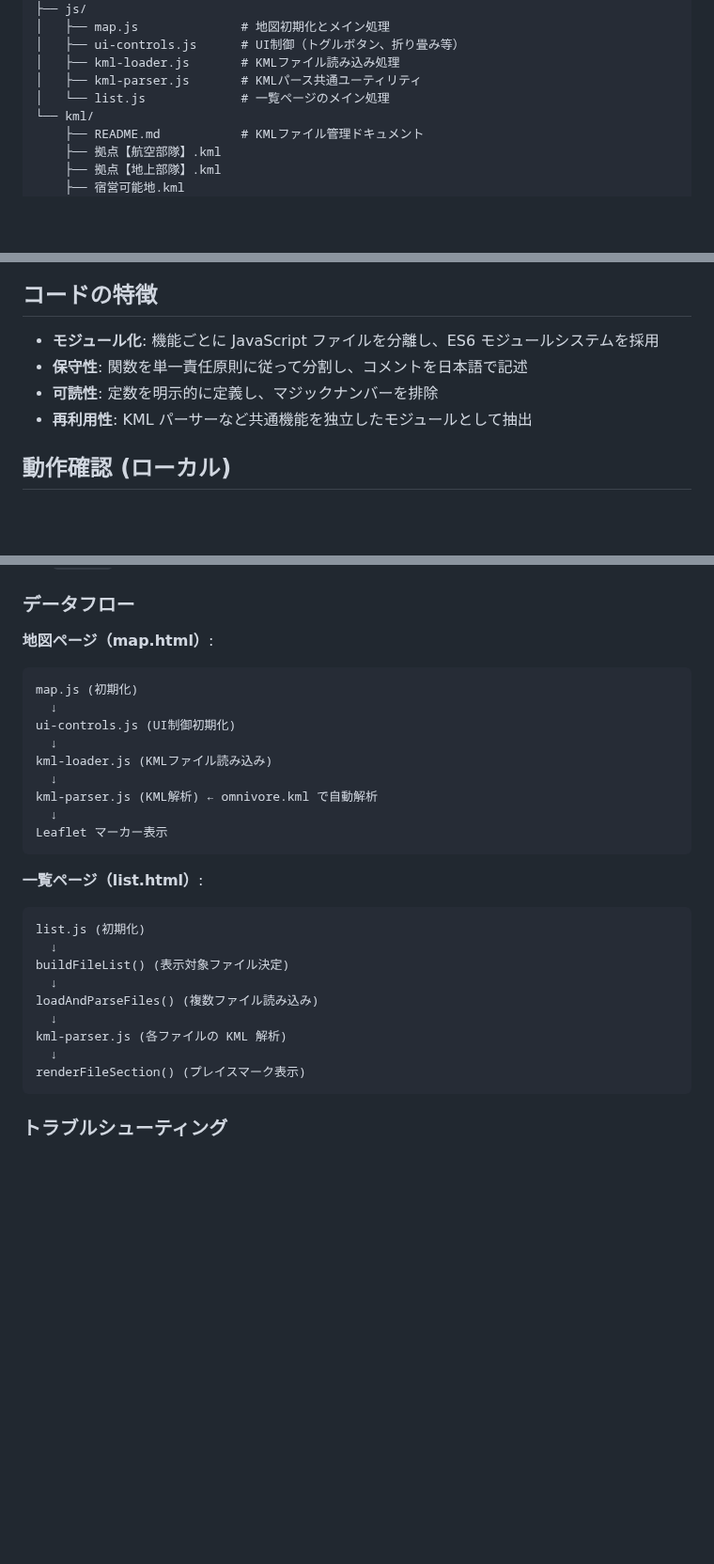
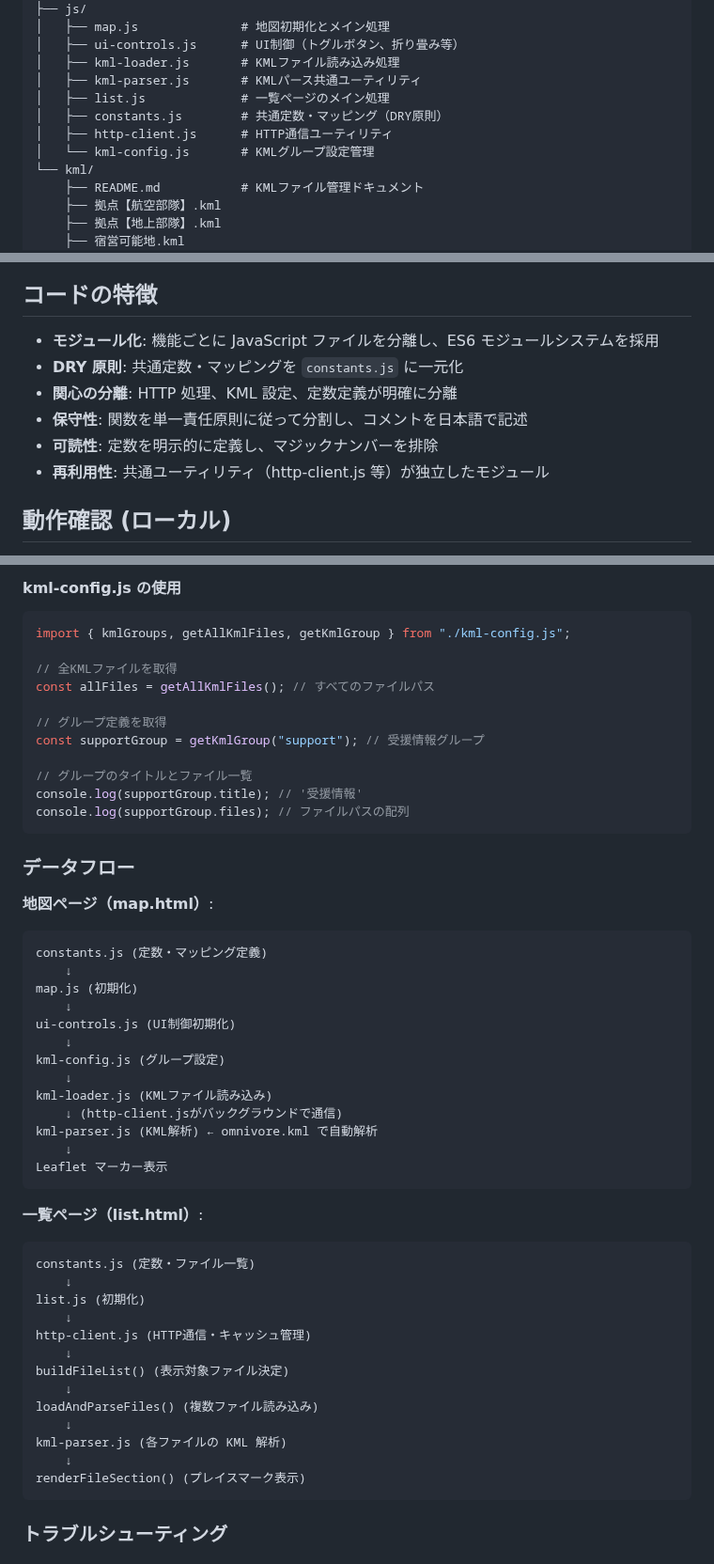
Before and after one commit to atsu-labs/gismap, a Markdown page: README.md, 3 parts joined by grey strips. Shown at 94% size. Drawn GitHub-style; blank space fills up the shorter version.

````diff
--- a/README.md
+++ b/README.md
@@ -106,7 +106,10 @@ ReliefBaseMap/
 │   ├── ui-controls.js      # UI制御（トグルボタン、折り畳み等）
 │   ├── kml-loader.js       # KMLファイル読み込み処理
 │   ├── kml-parser.js       # KMLパース共通ユーティリティ
-│   └── list.js             # 一覧ページのメイン処理
+│   ├── list.js             # 一覧ページのメイン処理
+│   ├── constants.js        # 共通定数・マッピング（DRY原則）
+│   ├── http-client.js      # HTTP通信ユーティリティ
+│   └── kml-config.js       # KMLグループ設定管理
 └── kml/
     ├── README.md           # KMLファイル管理ドキュメント
     ├── 拠点【航空部隊】.kml
@@ -125,9 +128,11 @@ ReliefBaseMap/
 ## コードの特徴
 
 - **モジュール化**: 機能ごとに JavaScript ファイルを分離し、ES6 モジュールシステムを採用
+- **DRY 原則**: 共通定数・マッピングを `constants.js` に一元化
+- **関心の分離**: HTTP 処理、KML 設定、定数定義が明確に分離
 - **保守性**: 関数を単一責任原則に従って分割し、コメントを日本語で記述
 - **可読性**: 定数を明示的に定義し、マジックナンバーを排除
-- **再利用性**: KML パーサーなど共通機能を独立したモジュールとして抽出
+- **再利用性**: 共通ユーティリティ（http-client.js 等）が独立したモジュール
 
 ## 動作確認 (ローカル)
 
@@ -181,30 +257,54 @@ npx http-server -c-1
+#### kml-config.js の使用
+
+```javascript
+import { kmlGroups, getAllKmlFiles, getKmlGroup } from "./kml-config.js";
+
+// 全KMLファイルを取得
+const allFiles = getAllKmlFiles(); // すべてのファイルパス
+
+// グループ定義を取得
+const supportGroup = getKmlGroup("support"); // 受援情報グループ
+
+// グループのタイトルとファイル一覧
+console.log(supportGroup.title); // '受援情報'
+console.log(supportGroup.files); // ファイルパスの配列
+```
+
 ### データフロー
 
 **地図ページ（map.html）**:
 
 ```
+constants.js (定数・マッピング定義)
+    ↓
 map.js (初期化)
-  ↓
+    ↓
 ui-controls.js (UI制御初期化)
-  ↓
+    ↓
+kml-config.js (グループ設定)
+    ↓
 kml-loader.js (KMLファイル読み込み)
-  ↓
+    ↓ (http-client.jsがバックグラウンドで通信)
 kml-parser.js (KML解析) ← omnivore.kml で自動解析
-  ↓
+    ↓
 Leaflet マーカー表示
 ```
 
 **一覧ページ（list.html）**:
 
 ```
+constants.js (定数・ファイル一覧)
+    ↓
 list.js (初期化)
-  ↓
+    ↓
+http-client.js (HTTP通信・キャッシュ管理)
+    ↓
 buildFileList() (表示対象ファイル決定)
-  ↓
+    ↓
 loadAndParseFiles() (複数ファイル読み込み)
-  ↓
+    ↓
 kml-parser.js (各ファイルの KML 解析)
-  ↓
+    ↓
 renderFileSection() (プレイスマーク表示)
 ```
 
````
Also changed, not shown: other parts of README.md (+74 -2 lines), kml/README.md (+48 -5 lines).
